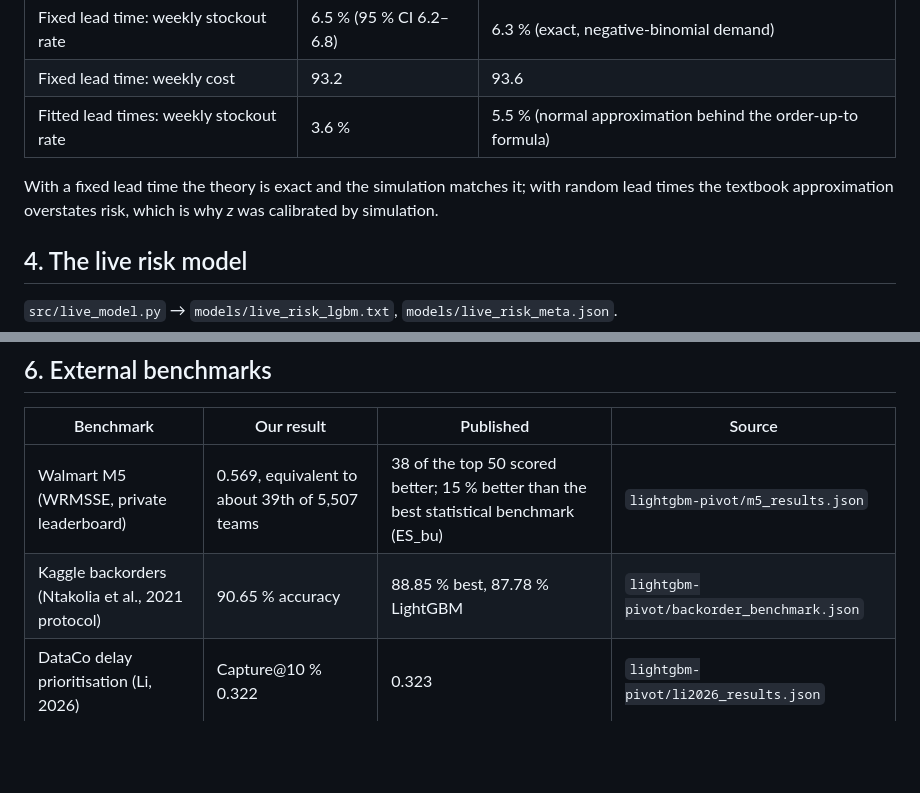
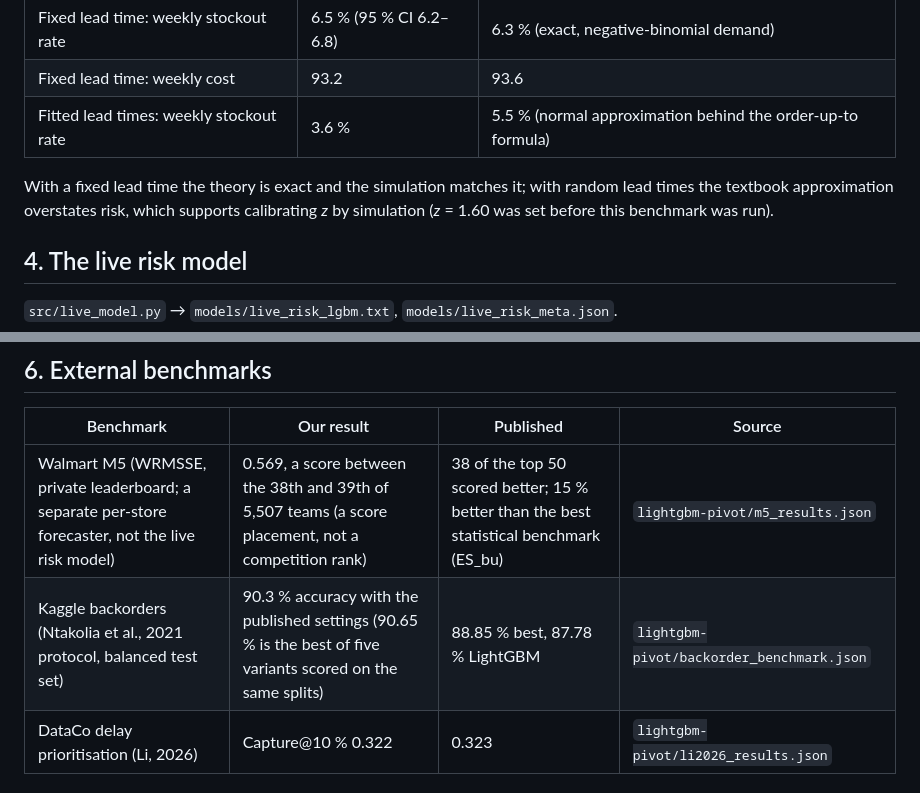
Before and after one commit to sazad-here/reliance-under-disruption, a Markdown page: docs/RESULTS.md, 2 parts joined by grey strips. Rendered like a GitHub page; blank space fills up the shorter version.

```diff
--- a/docs/RESULTS.md
+++ b/docs/RESULTS.md
@@ -35,7 +35,7 @@ run on a different corpus.
 | Fitted lead times: weekly stockout rate | 3.6 % | 5.5 % (normal approximation behind the order-up-to formula) |
 
 With a fixed lead time the theory is exact and the simulation matches it; with random lead times the
-textbook approximation overstates risk, which is why *z* was calibrated by simulation.
+textbook approximation overstates risk, which supports calibrating *z* by simulation (*z* = 1.60 was set before this benchmark was run).
 
 ## 4. The live risk model
 
@@ -75,8 +75,8 @@ weeks: 24,960 out-of-fold weeks, five folds split by demand series, paired serie
 
 | Benchmark | Our result | Published | Source |
 |---|---|---|---|
-| Walmart M5 (WRMSSE, private leaderboard) | 0.569, equivalent to about 39th of 5,507 teams | 38 of the top 50 scored better; 15 % better than the best statistical benchmark (ES_bu) | `lightgbm-pivot/m5_results.json` |
-| Kaggle backorders (Ntakolia et al., 2021 protocol) | 90.65 % accuracy | 88.85 % best, 87.78 % LightGBM | `lightgbm-pivot/backorder_benchmark.json` |
+| Walmart M5 (WRMSSE, private leaderboard; a separate per-store forecaster, not the live risk model) | 0.569, a score between the 38th and 39th of 5,507 teams (a score placement, not a competition rank) | 38 of the top 50 scored better; 15 % better than the best statistical benchmark (ES_bu) | `lightgbm-pivot/m5_results.json` |
+| Kaggle backorders (Ntakolia et al., 2021 protocol, balanced test set) | 90.3 % accuracy with the published settings (90.65 % is the best of five variants scored on the same splits) | 88.85 % best, 87.78 % LightGBM | `lightgbm-pivot/backorder_benchmark.json` |
 | DataCo delay prioritisation (Li, 2026) | Capture@10 % 0.322 | 0.323 | `lightgbm-pivot/li2026_results.json` |
 
 ## 7. Robustness and decision value
```
Also changed, not shown: README.md (+3 -3 lines).
